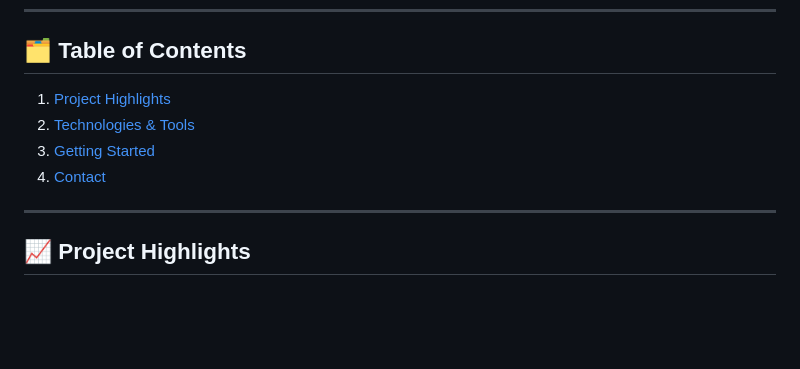
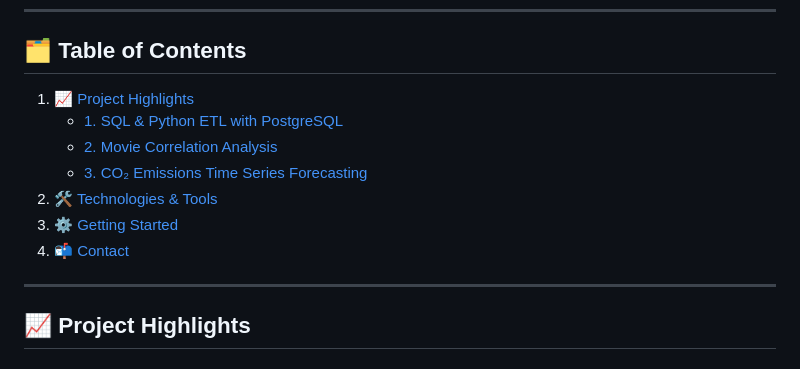
Before and after one commit to JasmolSD/Portfolio_Projects, a Markdown page: README.md, the part around the change. Rendered like a GitHub page; blank space fills up the shorter version.

Commit message:
Update toc

```diff
--- a/README.md
+++ b/README.md
@@ -7,10 +7,13 @@ Welcome to my **Data Science Portfolio** repository, where I demonstrate my expe
 ---
 
 ## 🗂️ Table of Contents
-1. [Project Highlights](#project-highlights)
-2. [Technologies & Tools](#technologies--tools)
-3. [Getting Started](#getting-started)
-4. [Contact](#contact)
+1. [📈 Project Highlights](#---project-highlights)
+    + [1. SQL & Python ETL with PostgreSQL](#1-sql---python-etl-with-postgresql)
+    + [2. Movie Correlation Analysis](#2-movie-correlation-analysis)
+    + [3. CO₂ Emissions Time Series Forecasting](#3-co--emissions-time-series-forecasting)
+2. [🛠️ Technologies & Tools](#----technologies---tools)
+3. [⚙️ Getting Started](#---getting-started)
+4. [📬 Contact](#---contact)
 
 ---
 
```
